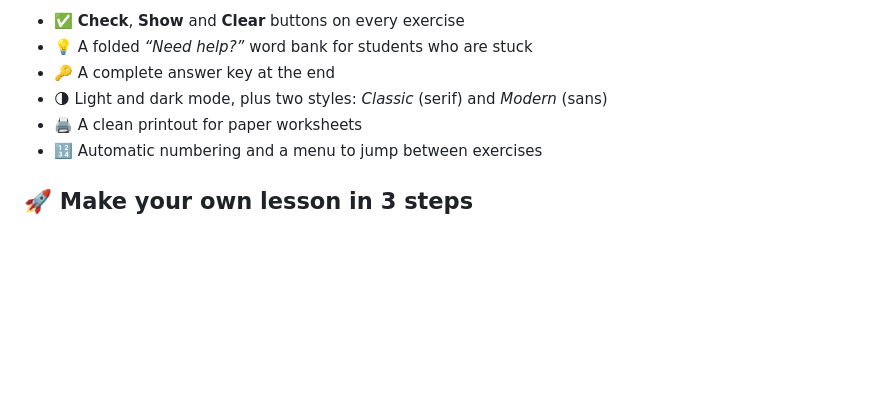
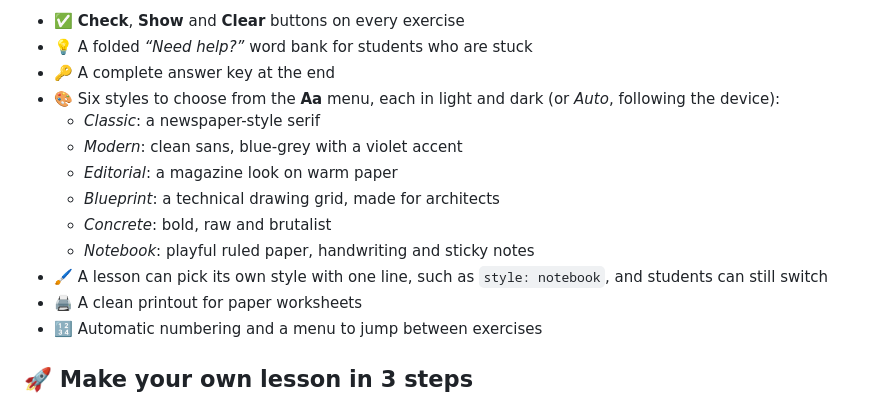
Before and after one commit to jeronimovis/lessonmark, a Markdown page: README.md, the part around the change. GitHub-like rendering; blank space fills up the shorter version.

Commit message:
New Readme

```diff
--- a/README.md
+++ b/README.md
@@ -91,7 +91,14 @@ These lines from the house lesson…
 - ✅ **Check**, **Show** and **Clear** buttons on every exercise
 - 💡 A folded *“Need help?”* word bank for students who are stuck
 - 🔑 A complete answer key at the end
-- 🌗 Light and dark mode, plus two styles: *Classic* (serif) and *Modern* (sans)
+- 🎨 Six styles to choose from the **Aa** menu, each in light and dark (or *Auto*, following the device):
+  - *Classic*: a newspaper-style serif
+  - *Modern*: clean sans, blue-grey with a violet accent
+  - *Editorial*: a magazine look on warm paper
+  - *Blueprint*: a technical drawing grid, made for architects
+  - *Concrete*: bold, raw and brutalist
+  - *Notebook*: playful ruled paper, handwriting and sticky notes
+- 🖌️ A lesson can pick its own style with one line, such as `style: notebook`, and students can still switch
 - 🖨️ A clean printout for paper worksheets
 - 🔢 Automatic numbering and a menu to jump between exercises
 
```
